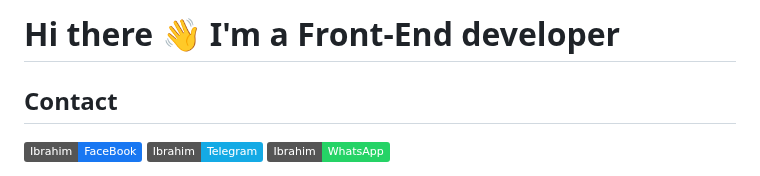
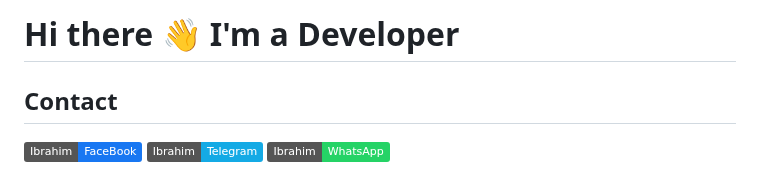
Before and after one commit to IBRA110/IBRA110, a Markdown page: README.md, the part around the change. Drawn GitHub-style; badges without logos.

```diff
--- a/README.md
+++ b/README.md
@@ -2,7 +2,7 @@
 	<link rel="stylesheet" href="css/style.css">
 </head>
 
-# Hi there 👋 I'm a Front-End developer
+# Hi there 👋 I'm a Developer
 
 ## Contact
 <div style="display: flex;">
```
